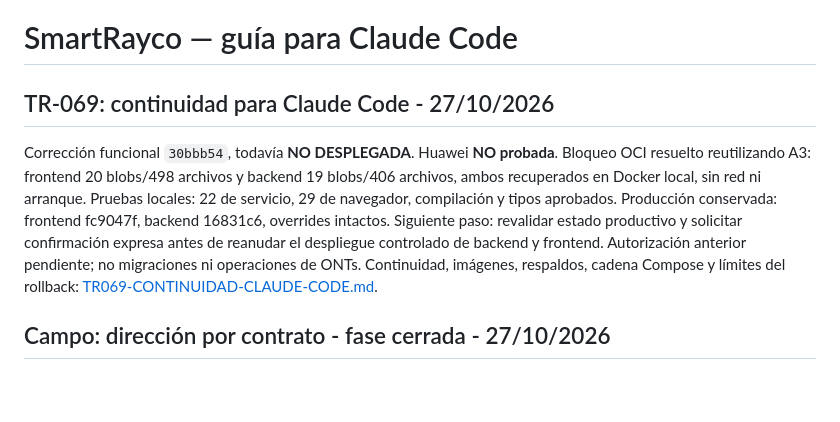
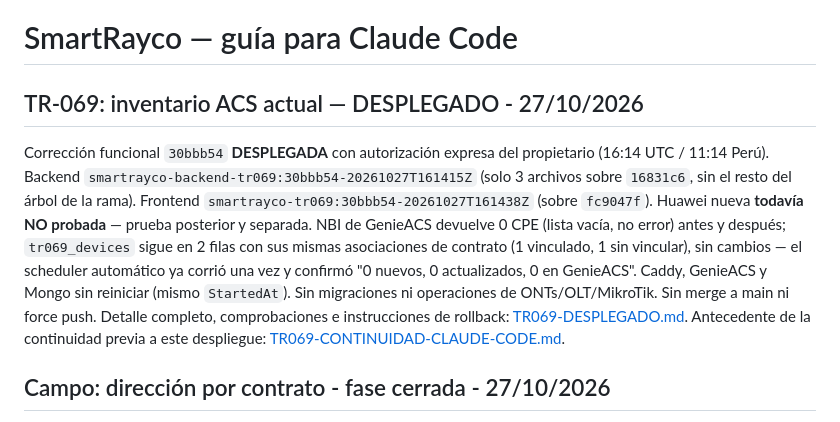
Before and after one commit to azavaletar4/soptec, a Markdown page: CLAUDE.md, the part around the change. Rendered like a GitHub page; blank space fills up the shorter version.

```diff
--- a/CLAUDE.md
+++ b/CLAUDE.md
@@ -1,16 +1,22 @@
 # SmartRayco — guía para Claude Code
 
-## TR-069: continuidad para Claude Code - 27/10/2026
+## TR-069: inventario ACS actual — DESPLEGADO - 27/10/2026
 
-Corrección funcional `30bbb54`, todavía **NO DESPLEGADA**. Huawei **NO probada**.
-Bloqueo OCI resuelto reutilizando A3: frontend 20 blobs/498 archivos y backend
-19 blobs/406 archivos, ambos recuperados en Docker local, sin red ni arranque.
-Pruebas locales: 22 de servicio, 29 de navegador, compilación y tipos aprobados.
-Producción conservada: frontend fc9047f, backend 16831c6, overrides intactos.
-Siguiente paso: revalidar estado productivo y solicitar confirmación expresa
-antes de reanudar el despliegue controlado de backend y frontend. Autorización
-anterior pendiente; no migraciones ni operaciones de ONTs.
-Continuidad, imágenes, respaldos, cadena Compose y límites del rollback:
+Corrección funcional `30bbb54` **DESPLEGADA** con autorización expresa del
+propietario (16:14 UTC / 11:14 Perú). Backend
+`smartrayco-backend-tr069:30bbb54-20261027T161415Z` (solo 3 archivos sobre
+`16831c6`, sin el resto del árbol de la rama). Frontend
+`smartrayco-tr069:30bbb54-20261027T161438Z` (sobre `fc9047f`). Huawei nueva
+**todavía NO probada** — prueba posterior y separada.
+NBI de GenieACS devuelve 0 CPE (lista vacía, no error) antes y después;
+`tr069_devices` sigue en 2 filas con sus mismas asociaciones de contrato
+(1 vinculado, 1 sin vincular), sin cambios — el scheduler automático ya
+corrió una vez y confirmó "0 nuevos, 0 actualizados, 0 en GenieACS". Caddy,
+GenieACS y Mongo sin reiniciar (mismo `StartedAt`). Sin migraciones ni
+operaciones de ONTs/OLT/MikroTik. Sin merge a main ni force push.
+Detalle completo, comprobaciones e instrucciones de rollback:
+[TR069-DESPLEGADO.md](docs/TR069-DESPLEGADO.md). Antecedente de la
+continuidad previa a este despliegue:
 [TR069-CONTINUIDAD-CLAUDE-CODE.md](docs/TR069-CONTINUIDAD-CLAUDE-CODE.md).
 
 ## Campo: dirección por contrato - fase cerrada - 27/10/2026
```
Also changed, not shown: docs/TR069-DESPLEGADO.md (added, +66 -0 lines).
